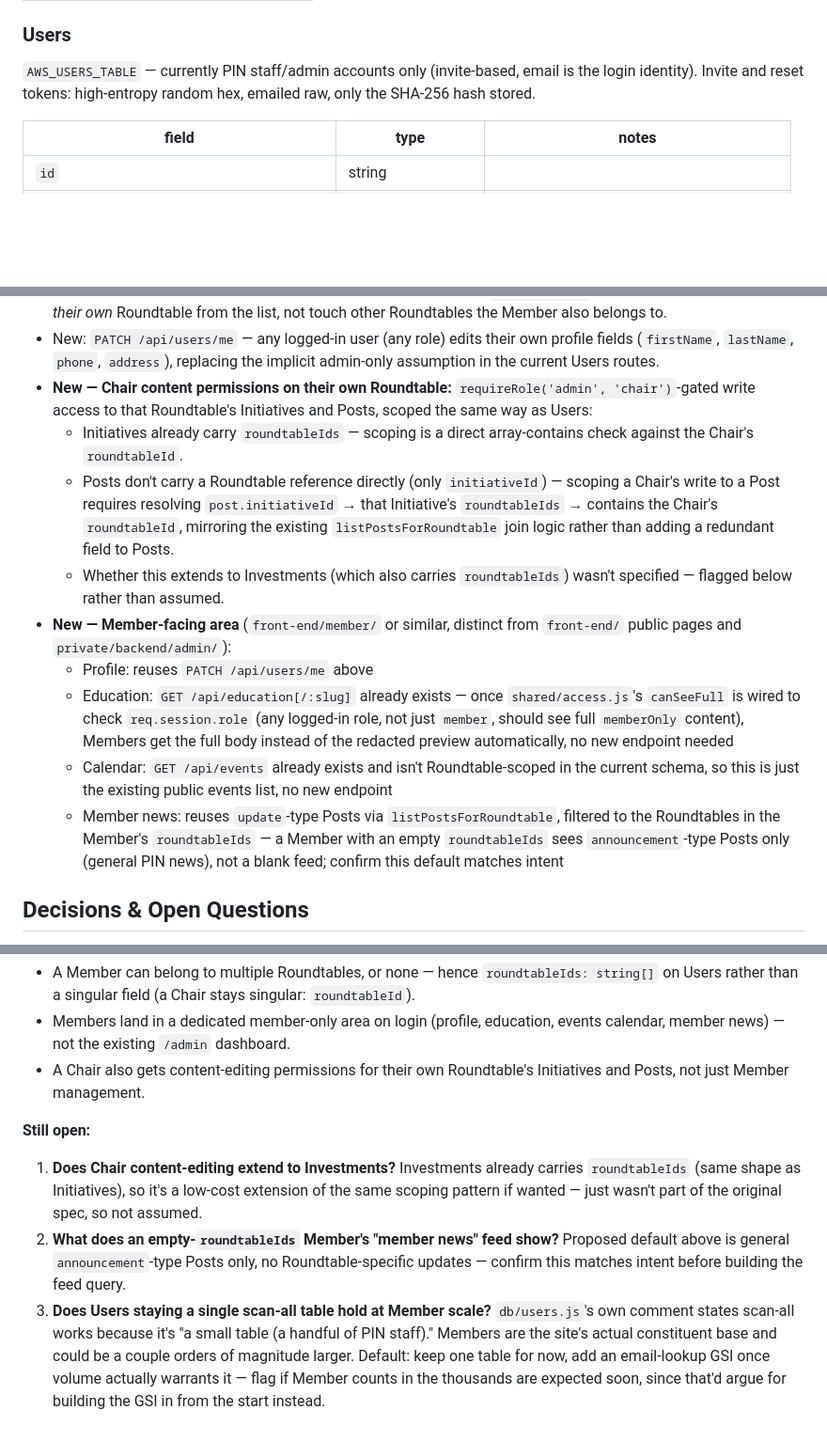
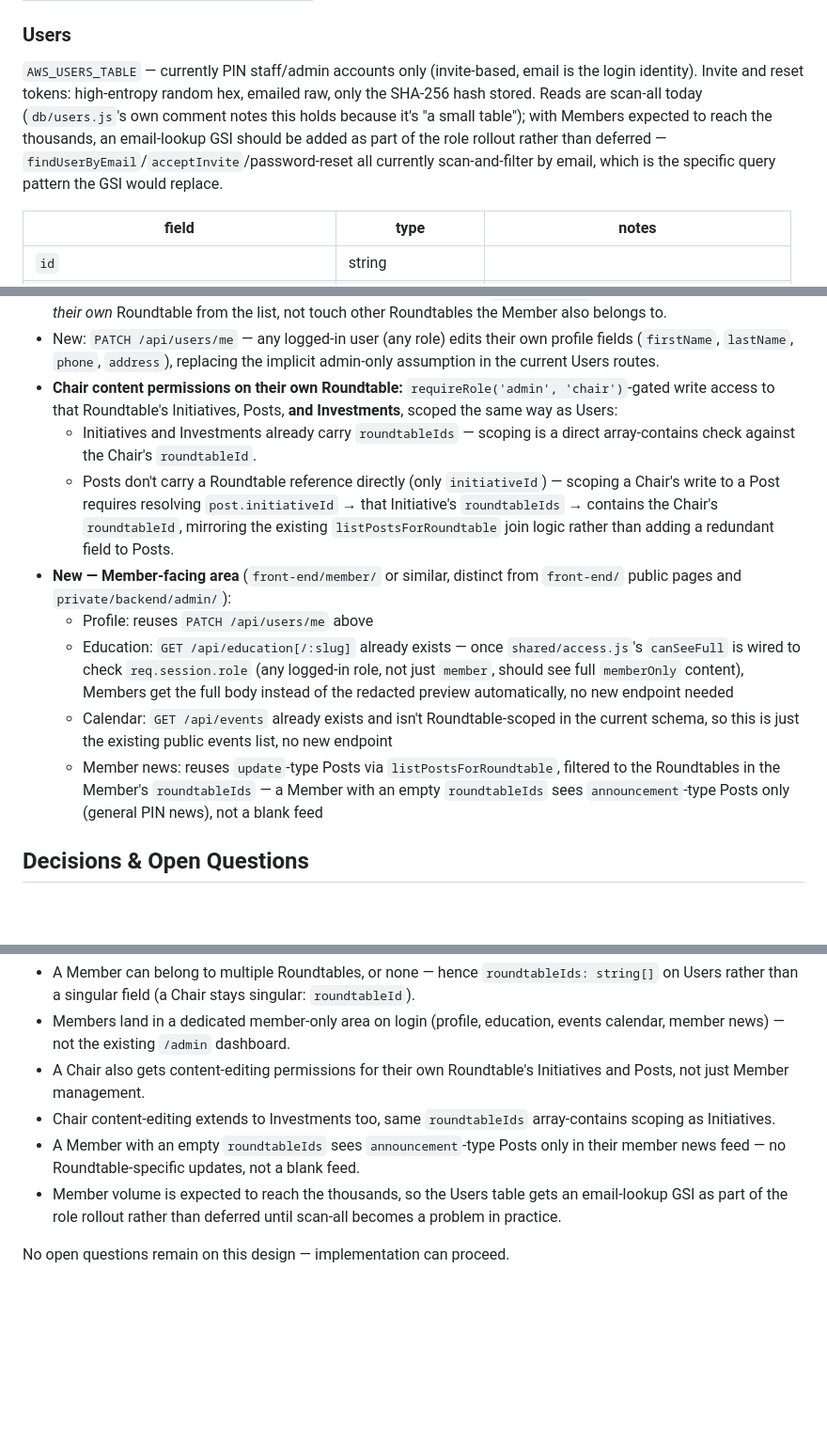
Before and after one commit to smellycat-io/purposeinvestornetwork, a Markdown page: docs/DATA-MODEL.md, 3 parts joined by grey strips. Shown at 94% size. Drawn GitHub-style; blank space fills up the shorter version.

Commit message:
Resolve remaining DATA-MODEL.md open questions
Chair content permissions extend to Investments (same roundtableIds
array-contains scoping as Initiatives); the empty-roundtableIds
member news feed default (announcement-only) is confirmed, not
proposed; and Users-table scan-all is settled — an email-lookup GSI
ships as part of the role rollout given expected Member volume, not
deferred. Folds all three into Decisions & Open Questions' Resolved
list; no open questions remain on the design.

Also flags the planned Users-table GSI in docs/ARCHITECTURE.md's
Infra-as-code section as a manual infra step tied to the role
rollout, since content-tables.yml isn't applied by the deploy
pipeline and the GSI won't appear from documentation alone.

Co-Authored-By: Claude Sonnet 5 <noreply@anthropic.com>

```diff
--- a/docs/DATA-MODEL.md
+++ b/docs/DATA-MODEL.md
@@ -124,7 +124,11 @@ derived from `title`, suffixed.
 ### Users
 `AWS_USERS_TABLE` — currently PIN staff/admin accounts only (invite-based, email is the
 login identity). Invite and reset tokens: high-entropy random hex, emailed raw, only
-the SHA-256 hash stored.
+the SHA-256 hash stored. Reads are scan-all today (`db/users.js`'s own comment notes
+this holds because it's "a small table"); with Members expected to reach the thousands,
+an email-lookup GSI should be added as part of the role rollout rather than deferred —
+`findUserByEmail`/`acceptInvite`/password-reset all currently scan-and-filter by email,
+which is the specific query pattern the GSI would replace.
 
 | field | type | notes |
 |---|---|---|
@@ -219,17 +223,15 @@ invitee choosing their own role.
 - New: `PATCH /api/users/me` — any logged-in user (any role) edits their own profile
   fields (`firstName`, `lastName`, `phone`, `address`), replacing the implicit
   admin-only assumption in the current Users routes.
-- **New — Chair content permissions on their own Roundtable:** `requireRole('admin',
-  'chair')`-gated write access to that Roundtable's Initiatives and Posts, scoped the
-  same way as Users:
-  - Initiatives already carry `roundtableIds` — scoping is a direct array-contains
-    check against the Chair's `roundtableId`.
+- **Chair content permissions on their own Roundtable:** `requireRole('admin',
+  'chair')`-gated write access to that Roundtable's Initiatives, Posts, **and
+  Investments**, scoped the same way as Users:
+  - Initiatives and Investments already carry `roundtableIds` — scoping is a direct
+    array-contains check against the Chair's `roundtableId`.
   - Posts don't carry a Roundtable reference directly (only `initiativeId`) — scoping a
     Chair's write to a Post requires resolving `post.initiativeId` → that Initiative's
     `roundtableIds` → contains the Chair's `roundtableId`, mirroring the existing
     `listPostsForRoundtable` join logic rather than adding a redundant field to Posts.
-  - Whether this extends to Investments (which also carries `roundtableIds`) wasn't
-    specified — flagged below rather than assumed.
 - **New — Member-facing area** (`front-end/member/` or similar, distinct from
   `front-end/` public pages and `private/backend/admin/`):
   - Profile: reuses `PATCH /api/users/me` above
@@ -242,7 +244,7 @@ invitee choosing their own role.
   - Member news: reuses `update`-type Posts via `listPostsForRoundtable`, filtered to
     the Roundtables in the Member's `roundtableIds` — a Member with an empty
     `roundtableIds` sees `announcement`-type Posts only (general PIN news), not a
-    blank feed; confirm this default matches intent
+    blank feed
 
 ## Decisions & Open Questions
 
@@ -256,17 +258,12 @@ only living in chat history, and remaining questions are flagged rather than gue
   calendar, member news) — not the existing `/admin` dashboard.
 - A Chair also gets content-editing permissions for their own Roundtable's Initiatives
   and Posts, not just Member management.
+- Chair content-editing extends to Investments too, same `roundtableIds` array-contains
+  scoping as Initiatives.
+- A Member with an empty `roundtableIds` sees `announcement`-type Posts only in their
+  member news feed — no Roundtable-specific updates, not a blank feed.
+- Member volume is expected to reach the thousands, so the Users table gets an
+  email-lookup GSI as part of the role rollout rather than deferred until scan-all
+  becomes a problem in practice.
 
-**Still open:**
-1. **Does Chair content-editing extend to Investments?** Investments already carries
-   `roundtableIds` (same shape as Initiatives), so it's a low-cost extension of the same
-   scoping pattern if wanted — just wasn't part of the original spec, so not assumed.
-2. **What does an empty-`roundtableIds` Member's "member news" feed show?** Proposed
-   default above is general `announcement`-type Posts only, no Roundtable-specific
-   updates — confirm this matches intent before building the feed query.
-3. **Does Users staying a single scan-all table hold at Member scale?** `db/users.js`'s
-   own comment states scan-all works because it's "a small table (a handful of PIN
-   staff)." Members are the site's actual constituent base and could be a couple orders
-   of magnitude larger. Default: keep one table for now, add an email-lookup GSI once
-   volume actually warrants it — flag if Member counts in the thousands are expected
-   soon, since that'd argue for building the GSI in from the start instead.
+No open questions remain on this design — implementation can proceed.
```
Also changed, not shown: docs/ARCHITECTURE.md (+8 -0 lines).
